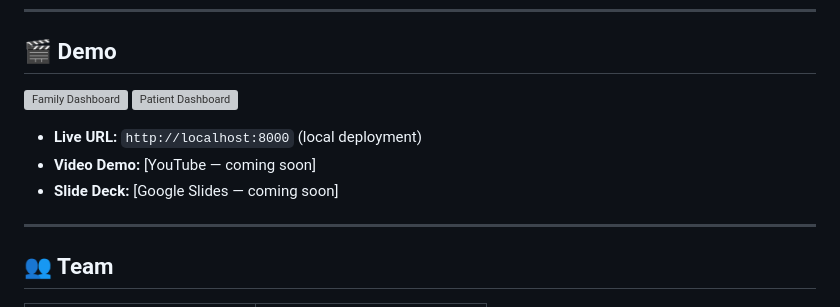
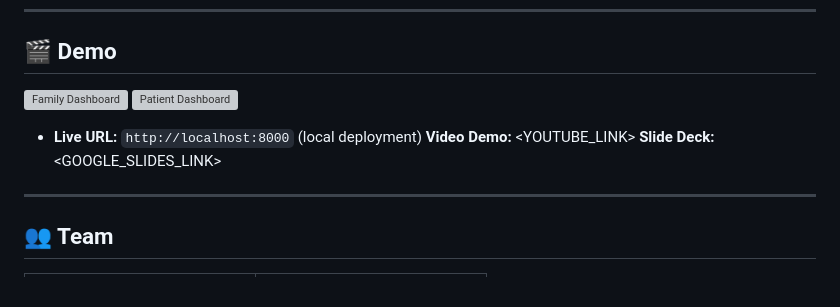
Before and after one commit to novaldarma/LUMINA, a Markdown page: README.md, the part around one of its changes. Rendered like a GitHub page; grey boxes are pictures that could not be loaded.

```diff
--- a/README.md
+++ b/README.md
@@ -241,7 +241,7 @@ LUMINA/
 
 - **Live URL:** `http://localhost:8000` (local deployment)
-- **Video Demo:** [YouTube — coming soon]
-- **Slide Deck:** [Google Slides — coming soon]
+  **Video Demo:** <YOUTUBE_LINK>
+  **Slide Deck:** <GOOGLE_SLIDES_LINK>
 
 ---
 
```
Also changed, not shown: other parts of README.md (+4 -4 lines).
